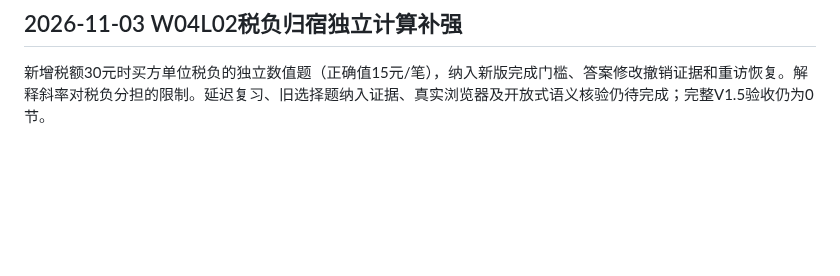
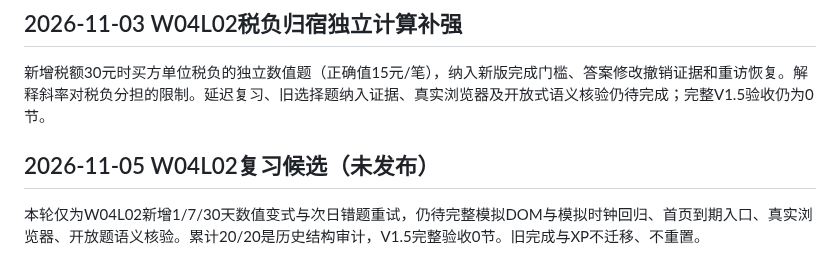
Before and after one commit to TempleHao/economics-world, a Markdown page: docs/CURRICULUM_DEPTH_STATUS.md, the part around the change. GitHub-like rendering; blank space fills up the shorter version.

Commit message:
docs(w04l02): record spaced review draft and validation gaps

```diff
--- a/docs/CURRICULUM_DEPTH_STATUS.md
+++ b/docs/CURRICULUM_DEPTH_STATUS.md
@@ -226,3 +226,7 @@ main 已有 20 个独立课程页面。W06L02 已注册到首页与 site.js；
 ## 2026-11-03 W04L02税负归宿独立计算补强
 
 新增税额30元时买方单位税负的独立数值题（正确值15元/笔），纳入新版完成门槛、答案修改撤销证据和重访恢复。解释斜率对税负分担的限制。延迟复习、旧选择题纳入证据、真实浏览器及开放式语义核验仍待完成；完整V1.5验收仍为0节。
+
+## 2026-11-05 W04L02复习候选（未发布）
+
+本轮仅为W04L02新增1/7/30天数值变式与次日错题重试，仍待完整模拟DOM与模拟时钟回归、首页到期入口、真实浏览器、开放题语义核验。累计20/20是历史结构审计，V1.5完整验收0节。旧完成与XP不迁移、不重置。
```
